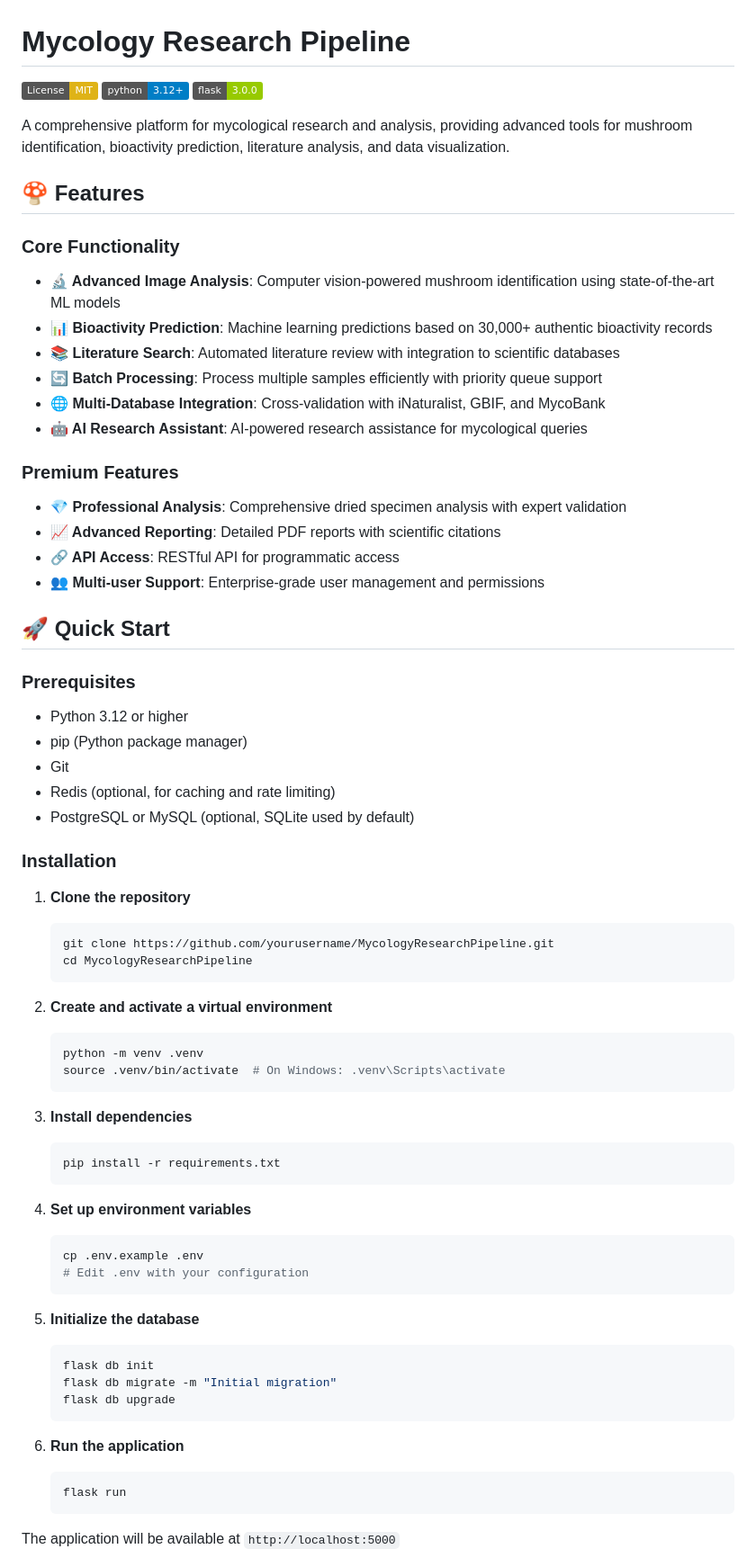
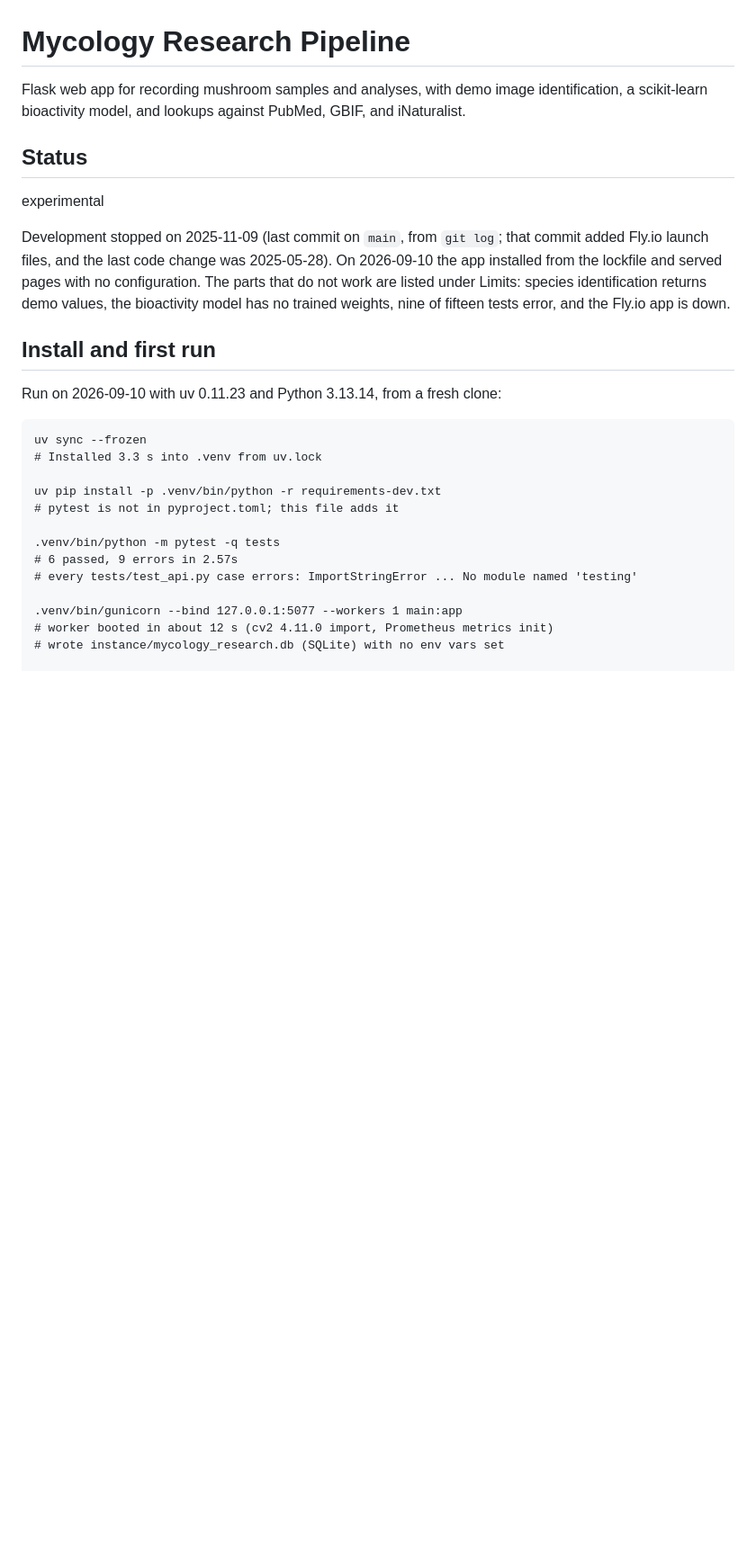
Before and after one commit to MichaelCrowe11/MycologyResearchPipeline, a Markdown page: README.md, the part around one of its changes. Shown at 90% size. Drawn GitHub-style; badges without logos; blank space fills up the shorter version.

Commit message:
docs: README under the estate standard [skip ci]

````diff
--- a/README.md
+++ b/README.md
@@ -1,73 +1,29 @@
 # Mycology Research Pipeline
 
-[![License: MIT](https://img.shields.io/badge/License-MIT-yellow.svg)](https://opensource.org/licenses/MIT)
-[![Python Version](https://img.shields.io/badge/python-3.12%2B-blue)](https://www.python.org/downloads/)
-[![Flask](https://img.shields.io/badge/flask-3.0.0-green)](https://flask.palletsprojects.com/)
+Flask web app for recording mushroom samples and analyses, with demo image identification, a scikit-learn bioactivity model, and lookups against PubMed, GBIF, and iNaturalist.
 
-A comprehensive platform for mycological research and analysis, providing advanced tools for mushroom identification, bioactivity prediction, literature analysis, and data visualization.
+## Status
 
-## 🍄 Features
+experimental
 
-### Core Functionality
-- **🔬 Advanced Image Analysis**: Computer vision-powered mushroom identification using state-of-the-art ML models
-- **📊 Bioactivity Prediction**: Machine learning predictions based on 30,000+ authentic bioactivity records
-- **📚 Literature Search**: Automated literature review with integration to scientific databases
-- **🔄 Batch Processing**: Process multiple samples efficiently with priority queue support
-- **🌐 Multi-Database Integration**: Cross-validation with iNaturalist, GBIF, and MycoBank
-- **🤖 AI Research Assistant**: AI-powered research assistance for mycological queries
+Development stopped on 2025-11-09 (last commit on `main`, from `git log`; that commit added Fly.io launch files, and the last code change was 2025-05-28). On 2026-09-10 the app installed from the lockfile and served pages with no configuration. The parts that do not work are listed under Limits: species identification returns demo values, the bioactivity model has no trained weights, nine of fifteen tests error, and the Fly.io app is down.
 
-### Premium Features
-- **💎 Professional Analysis**: Comprehensive dried specimen analysis with expert validation
-- **📈 Advanced Reporting**: Detailed PDF reports with scientific citations
-- **🔗 API Access**: RESTful API for programmatic access
-- **👥 Multi-user Support**: Enterprise-grade user management and permissions
+## Install and first run
 
-## 🚀 Quick Start
+Run on 2026-09-10 with uv 0.11.23 and Python 3.13.14, from a fresh clone:
 
-### Prerequisites
+```
+uv sync --frozen
+# Installed 3.3 s into .venv from uv.lock
 
-- Python 3.12 or higher
-- pip (Python package manager)
-- Git
-- Redis (optional, for caching and rate limiting)
-- PostgreSQL or MySQL (optional, SQLite used by default)
+uv pip install -p .venv/bin/python -r requirements-dev.txt
+# pytest is not in pyproject.toml; this file adds it
 
-### Installation
+.venv/bin/python -m pytest -q tests
+# 6 passed, 9 errors in 2.57s
+# every tests/test_api.py case errors: ImportStringError ... No module named 'testing'
 
-1. **Clone the repository**
-   ```bash
-   git clone https://github.com/yourusername/MycologyResearchPipeline.git
-   cd MycologyResearchPipeline
-   ```
+.venv/bin/gunicorn --bind 127.0.0.1:5077 --workers 1 main:app
+# worker booted in about 12 s (cv2 4.11.0 import, Prometheus metrics init)
+# wrote instance/mycology_research.db (SQLite) with no env vars set
 
-2. **Create and activate a virtual environment**
-   ```bash
-   python -m venv .venv
-   source .venv/bin/activate  # On Windows: .venv\Scripts\activate
-   ```
-
-3. **Install dependencies**
-   ```bash
-   pip install -r requirements.txt
-   ```
-
-4. **Set up environment variables**
-   ```bash
-   cp .env.example .env
-   # Edit .env with your configuration
-   ```
-
-5. **Initialize the database**
-   ```bash
-   flask db init
-   flask db migrate -m "Initial migration"
-   flask db upgrade
-   ```
-
-6. **Run the application**
-   ```bash
-   flask run
-   ```
-
-The application will be available at `http://localhost:5000`
-
````
Also changed, not shown: other parts of README.md (+34 -175 lines).
